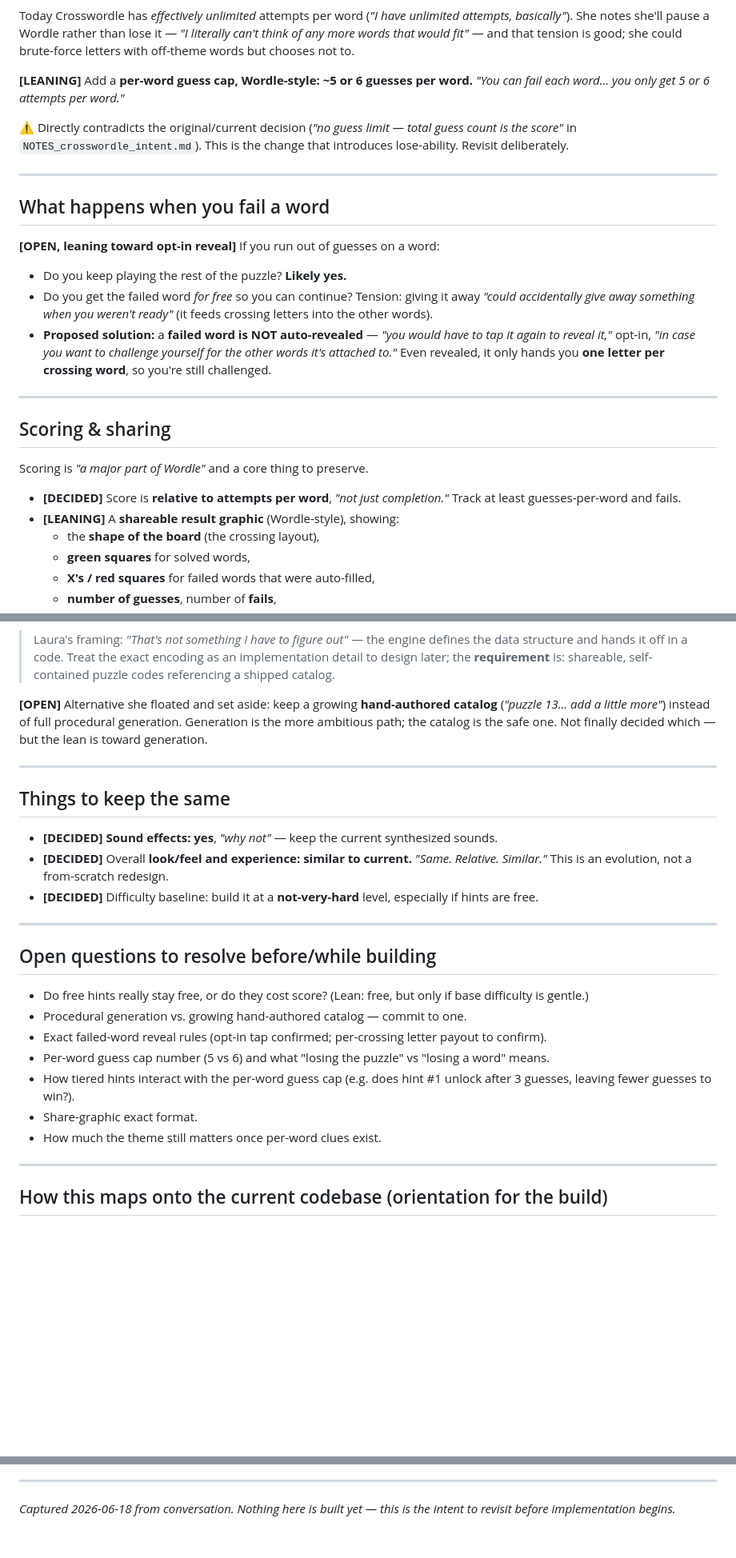
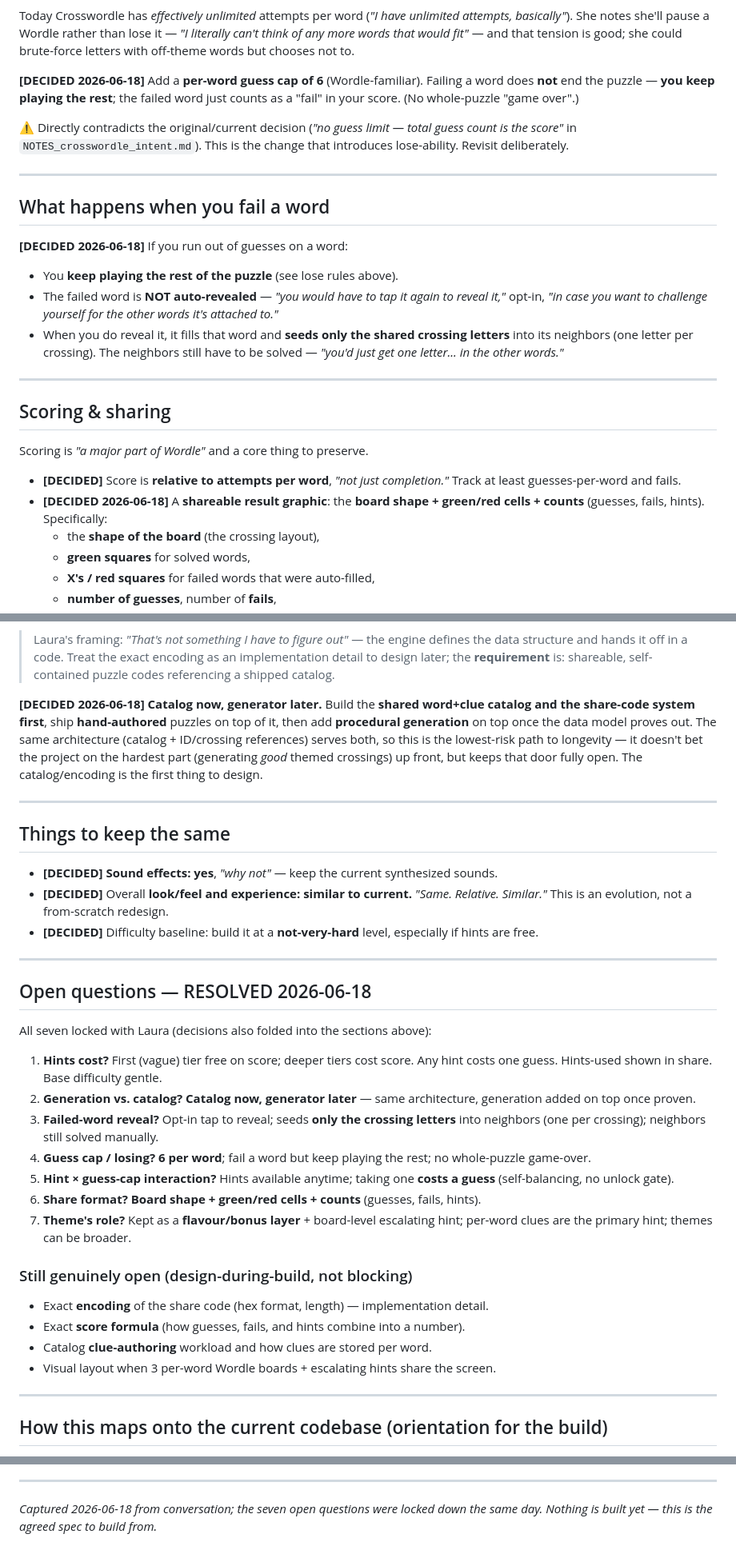
Before and after one commit to bladngal/crosswordle, a Markdown page: NOTES_crosswordle_hybrid_redesign.md, 3 parts joined by grey strips. Shown at 80% size. Drawn GitHub-style; blank space fills up the shorter version.

Commit message:
Lock down the 7 open hybrid-redesign questions
Resolved with Laura the same day; decisions folded into the section bodies and
the Open-questions section converted to a RESOLVED log:
- Puzzle source: shared catalog + share-code system now, procedural generator later
- Losing: 6 guesses/word, fail a word but keep playing, no whole-puzzle game-over
- Hints: first/vague tier free on score, deeper tiers cost score, any hint costs a guess
- Failed word: opt-in tap to reveal, seeds only crossing letters to neighbors
- Theme: kept as flavour/bonus + board-level escalating hint, per-word clues primary
- Share: board shape + green/red cells + counts (guesses/fails/hints)
Remaining non-blocking opens noted (encoding, score formula, clue storage, layout).
Logged the resolution in INSTRUCTIONS.md long-term memory.

Co-Authored-By: Claude Opus 4.8 (1M context) <noreply@anthropic.com>
Claude-Session: https://claude.ai/code/session_017BJfw7dkTQATTi8AxT8Kj4

```diff
--- a/NOTES_crosswordle_hybrid_redesign.md
+++ b/NOTES_crosswordle_hybrid_redesign.md
@@ -155,8 +165,9 @@ lose it — *"I literally can't think of any more words that would fit"* — and
 that tension is good; she could brute-force letters with off-theme words but
 chooses not to.
 
-**[LEANING]** Add a **per-word guess cap, Wordle-style: ~5 or 6 guesses per
-word.** *"You can fail each word... you only get 5 or 6 attempts per word."*
+**[DECIDED 2026-06-18]** Add a **per-word guess cap of 6** (Wordle-familiar).
+Failing a word does **not** end the puzzle — **you keep playing the rest**; the
+failed word just counts as a "fail" in your score. (No whole-puzzle "game over".)
 
 ⚠️ Directly contradicts the original/current decision (*"no guess limit — total
 guess count is the score"* in `NOTES_crosswordle_intent.md`). This is the change
@@ -166,16 +177,15 @@ that introduces lose-ability. Revisit deliberately.
 
 ## What happens when you fail a word
 
-**[OPEN, leaning toward opt-in reveal]** If you run out of guesses on a word:
+**[DECIDED 2026-06-18]** If you run out of guesses on a word:
 
-- Do you keep playing the rest of the puzzle? **Likely yes.**
-- Do you get the failed word *for free* so you can continue? Tension: giving it
-  away *"could accidentally give away something when you weren't ready"* (it
-  feeds crossing letters into the other words).
-- **Proposed solution:** a **failed word is NOT auto-revealed** — *"you would
-  have to tap it again to reveal it,"* opt-in, *"in case you want to challenge
-  yourself for the other words it's attached to."* Even revealed, it only hands
-  you **one letter per crossing word**, so you're still challenged.
+- You **keep playing the rest of the puzzle** (see lose rules above).
+- The failed word is **NOT auto-revealed** — *"you would have to tap it again to
+  reveal it,"* opt-in, *"in case you want to challenge yourself for the other
+  words it's attached to."*
+- When you do reveal it, it fills that word and **seeds only the shared crossing
+  letters** into its neighbors (one letter per crossing). The neighbors still
+  have to be solved — *"you'd just get one letter... in the other words."*
 
 ---
 
@@ -185,7 +195,8 @@ Scoring is *"a major part of Wordle"* and a core thing to preserve.
 
 - **[DECIDED]** Score is **relative to attempts per word**, *"not just
   completion."* Track at least guesses-per-word and fails.
-- **[LEANING]** A **shareable result graphic** (Wordle-style), showing:
+- **[DECIDED 2026-06-18]** A **shareable result graphic**: the **board shape +
+  green/red cells + counts** (guesses, fails, hints). Specifically:
   - the **shape of the board** (the crossing layout),
   - **green squares** for solved words,
   - **X's / red squares** for failed words that were auto-filled,
@@ -234,10 +245,13 @@ compactly. Laura's proposed approach:
 > encoding as an implementation detail to design later; the **requirement** is:
 > shareable, self-contained puzzle codes referencing a shipped catalog.
 
-**[OPEN]** Alternative she floated and set aside: keep a growing **hand-authored
-catalog** (*"puzzle 13... add a little more"*) instead of full procedural
-generation. Generation is the more ambitious path; the catalog is the safe one.
-Not finally decided which — but the lean is toward generation.
+**[DECIDED 2026-06-18] Catalog now, generator later.** Build the **shared
+word+clue catalog and the share-code system first**, ship **hand-authored**
+puzzles on top of it, then add **procedural generation** on top once the data
+model proves out. The same architecture (catalog + ID/crossing references)
+serves both, so this is the lowest-risk path to longevity — it doesn't bet the
+project on the hardest part (generating *good* themed crossings) up front, but
+keeps that door fully open. The catalog/encoding is the first thing to design.
 
 ---
 
@@ -252,19 +266,30 @@ Not finally decided which — but the lean is toward generation.
 
 ---
 
-## Open questions to resolve before/while building
+## Open questions — RESOLVED 2026-06-18
 
-- Do free hints really stay free, or do they cost score? (Lean: free, but only
-  if base difficulty is gentle.)
-- Procedural generation vs. growing hand-authored catalog — commit to one.
-- Exact failed-word reveal rules (opt-in tap confirmed; per-crossing letter
-  payout to confirm).
-- Per-word guess cap number (5 vs 6) and what "losing the puzzle" vs "losing a
-  word" means.
-- How tiered hints interact with the per-word guess cap (e.g. does hint #1
-  unlock after 3 guesses, leaving fewer guesses to win?).
-- Share-graphic exact format.
-- How much the theme still matters once per-word clues exist.
+All seven locked with Laura (decisions also folded into the sections above):
+
+1. **Hints cost?** First (vague) tier free on score; deeper tiers cost score.
+   Any hint costs one guess. Hints-used shown in share. Base difficulty gentle.
+2. **Generation vs. catalog?** **Catalog now, generator later** — same
+   architecture, generation added on top once proven.
+3. **Failed-word reveal?** Opt-in tap to reveal; seeds **only the crossing
+   letters** into neighbors (one per crossing); neighbors still solved manually.
+4. **Guess cap / losing?** **6 per word**; fail a word but keep playing the
+   rest; no whole-puzzle game-over.
+5. **Hint × guess-cap interaction?** Hints available anytime; taking one **costs
+   a guess** (self-balancing, no unlock gate).
+6. **Share format?** **Board shape + green/red cells + counts** (guesses, fails,
+   hints).
+7. **Theme's role?** Kept as a **flavour/bonus layer** + board-level escalating
+   hint; per-word clues are the primary hint; themes can be broader.
+
+### Still genuinely open (design-during-build, not blocking)
+- Exact **encoding** of the share code (hex format, length) — implementation detail.
+- Exact **score formula** (how guesses, fails, and hints combine into a number).
+- Catalog **clue-authoring** workload and how clues are stored per word.
+- Visual layout when 3 per-word Wordle boards + escalating hints share the screen.
 
 ---
 
@@ -296,5 +321,5 @@ Suggested build order if/when greenlit (smallest reviewable steps first):
 
 ---
 
-*Captured 2026-06-18 from conversation. Nothing here is built yet — this is the
-intent to revisit before implementation begins.*
+*Captured 2026-06-18 from conversation; the seven open questions were locked
+down the same day. Nothing is built yet — this is the agreed spec to build from.*
```
Also changed, not shown: other parts of NOTES_crosswordle_hybrid_redesign.md (+19 -9 lines), INSTRUCTIONS.md (+1 -0 lines).
